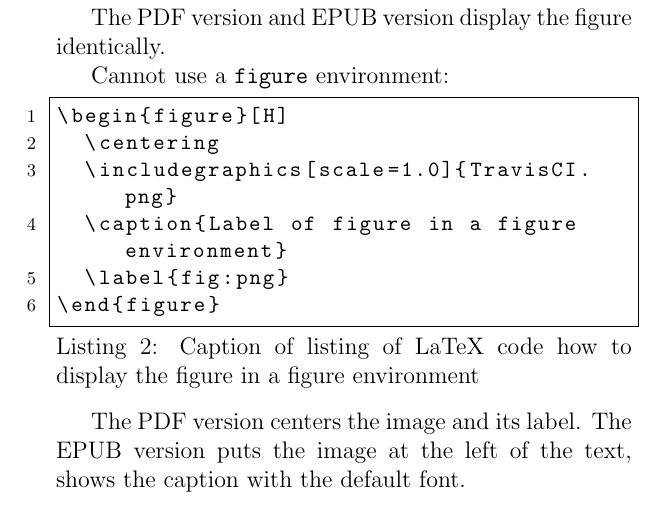
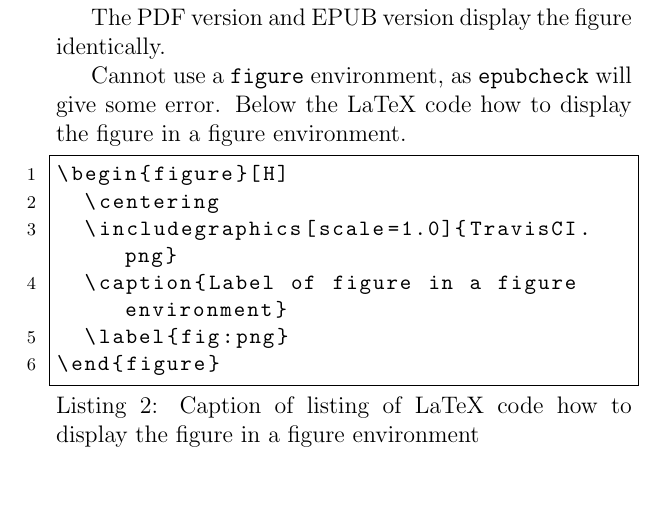
Before and after one commit to richelbilderbeek/travis_tex_to_epub_example_1, a LaTeX book (example.tex): part of page 5 of 8, cut so that both start at the same text. Compiled offline with pdfLaTeX.

Commit message:
Works well

```diff
--- a/example.tex
+++ b/example.tex
@@ -164,7 +164,8 @@ Without a \verb;figure; environment:
 
 The PDF version and EPUB version display the figure identically.
 
-Cannot use a \verb;figure; environment:
+Cannot use a \verb;figure; environment, as \verb;epubcheck; will give some error.
+Below the LaTeX code how to display the figure in a figure environment.
 
 \begin{lstlisting}[
   label=lst:figure_environment,
@@ -179,11 +180,6 @@ Cannot use a \verb;figure; environment:
   \label{fig:png}
 \end{figure}
 \end{lstlisting}
-
-
-
-The PDF version centers the image and its label.
-The EPUB version puts the image at the left of the text, shows the caption with the default font.
 
 \section{An SVG figure}
 
```
